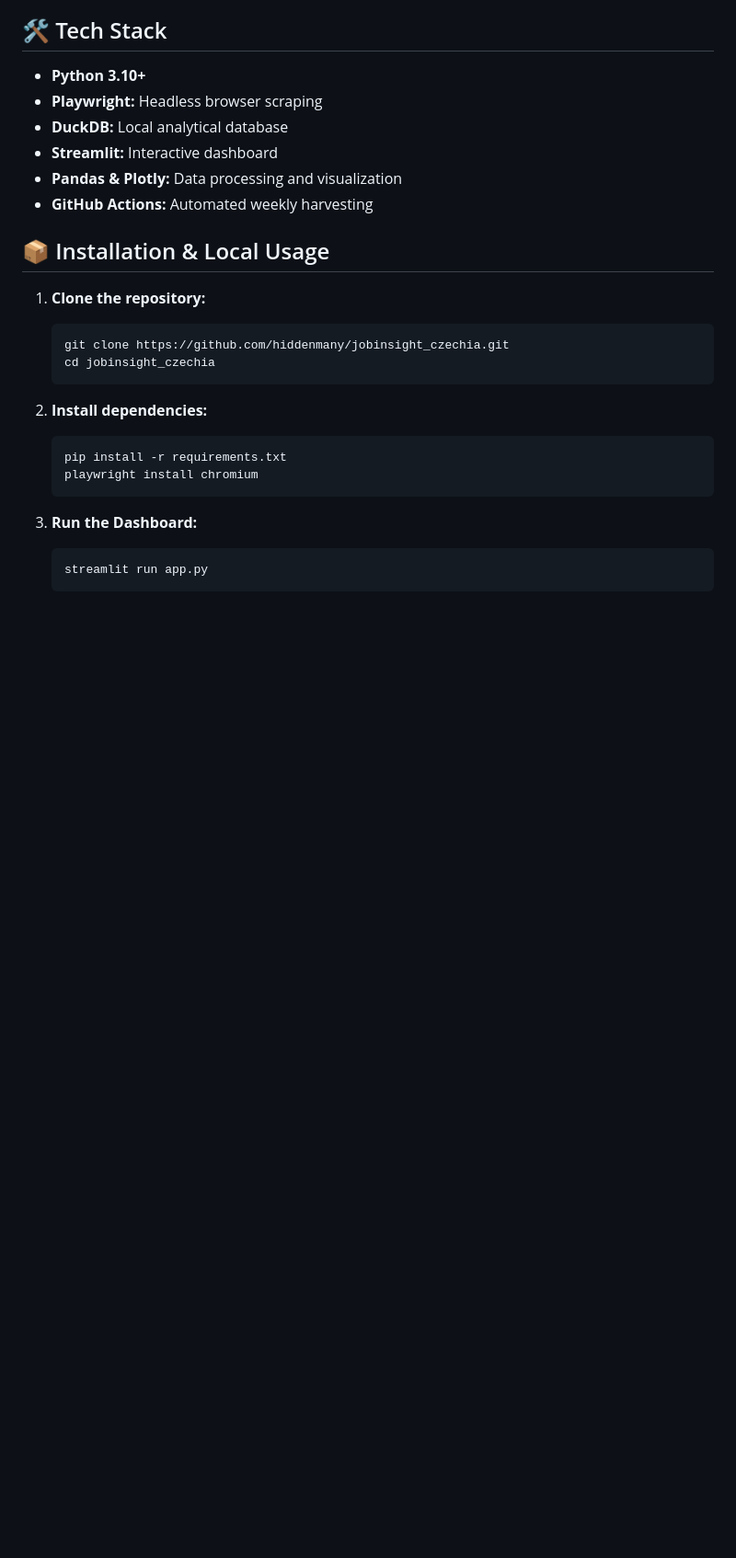
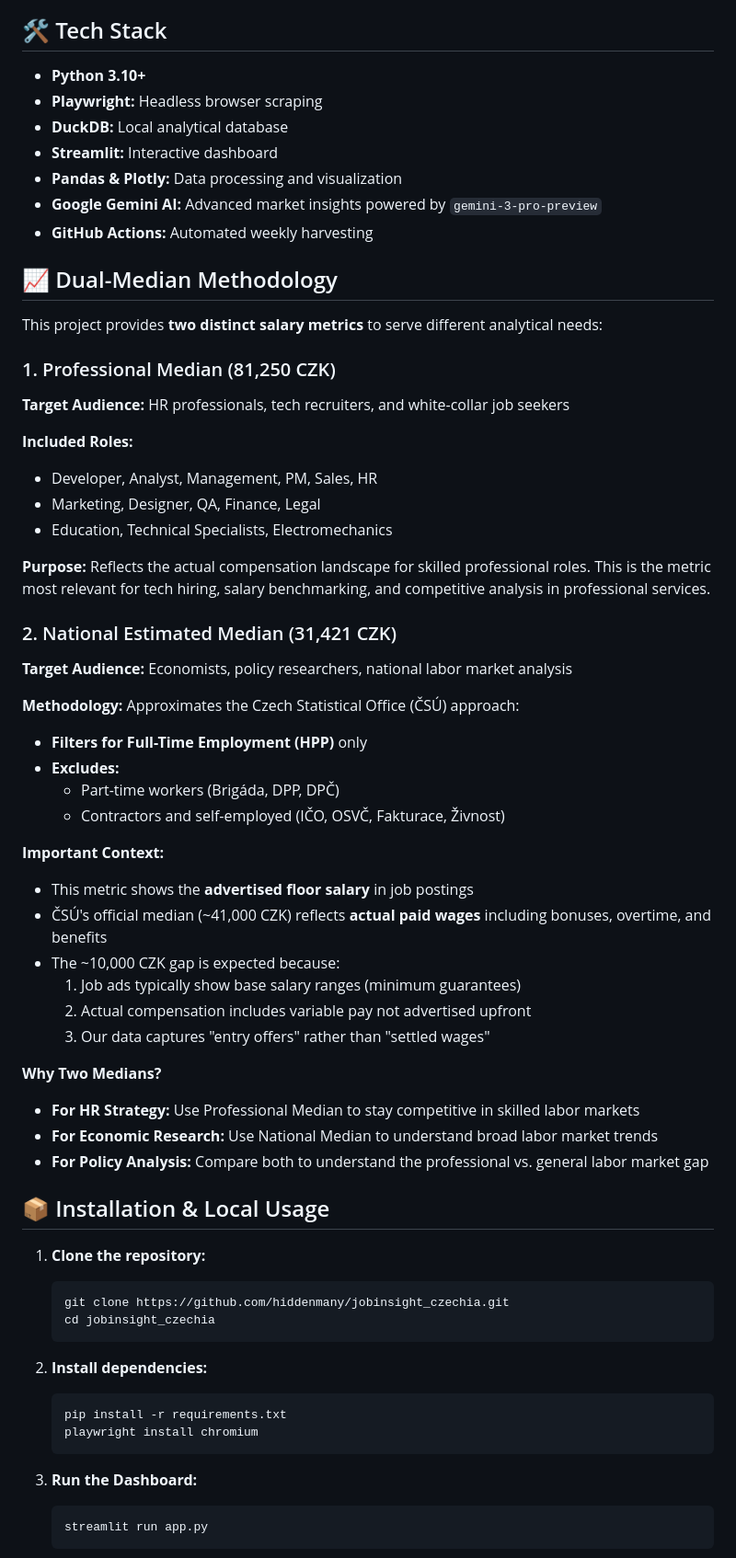
Before and after one commit to hiddenmany/jobinsight_czechia, a Markdown page: README.md, the part around one of its changes. Shown at 92% size. Rendered like a GitHub page; blank space fills up the shorter version.

```diff
--- a/README.md
+++ b/README.md
@@ -53,7 +61,44 @@ The latest market intelligence is automatically updated every Monday:
 - **DuckDB:** Local analytical database
 - **Streamlit:** Interactive dashboard
 - **Pandas & Plotly:** Data processing and visualization
+- **Google Gemini AI:** Advanced market insights powered by `gemini-3-pro-preview`
 - **GitHub Actions:** Automated weekly harvesting
+
+## 📈 Dual-Median Methodology
+
+This project provides **two distinct salary metrics** to serve different analytical needs:
+
+### 1. Professional Median (81,250 CZK)
+**Target Audience:** HR professionals, tech recruiters, and white-collar job seekers
+
+**Included Roles:**
+- Developer, Analyst, Management, PM, Sales, HR
+- Marketing, Designer, QA, Finance, Legal
+- Education, Technical Specialists, Electromechanics
+
+**Purpose:** Reflects the actual compensation landscape for skilled professional roles. This is the metric most relevant for tech hiring, salary benchmarking, and competitive analysis in professional services.
+
+### 2. National Estimated Median (31,421 CZK)
+**Target Audience:** Economists, policy researchers, national labor market analysis
+
+**Methodology:** Approximates the Czech Statistical Office (ČSÚ) approach:
+- **Filters for Full-Time Employment (HPP)** only
+- **Excludes:**
+  - Part-time workers (Brigáda, DPP, DPČ)
+  - Contractors and self-employed (IČO, OSVČ, Fakturace, Živnost)
+
+**Important Context:**
+- This metric shows the **advertised floor salary** in job postings
+- ČSÚ's official median (~41,000 CZK) reflects **actual paid wages** including bonuses, overtime, and benefits
+- The ~10,000 CZK gap is expected because:
+  1. Job ads typically show base salary ranges (minimum guarantees)
+  2. Actual compensation includes variable pay not advertised upfront
+  3. Our data captures "entry offers" rather than "settled wages"
+
+**Why Two Medians?**
+- **For HR Strategy:** Use Professional Median to stay competitive in skilled labor markets
+- **For Economic Research:** Use National Median to understand broad labor market trends
+- **For Policy Analysis:** Compare both to understand the professional vs. general labor market gap
 
 ## 📦 Installation & Local Usage
 
```
Also changed, not shown: other parts of README.md (+22 -14 lines).
